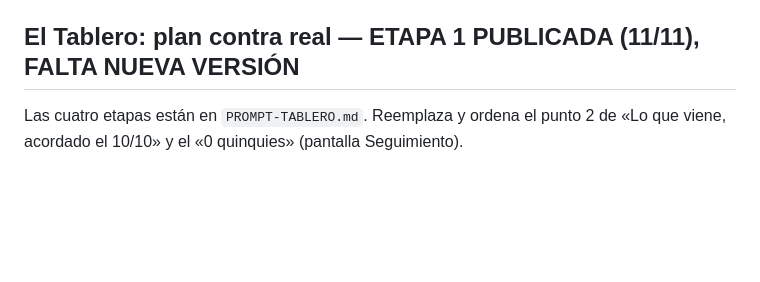
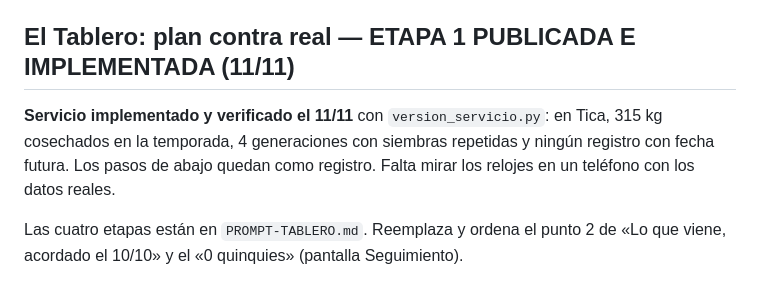
Before and after one commit to MartinTrigo/MonAgric, a Markdown page: PENDIENTES.md, the part around the change. GitHub-like rendering; blank space fills up the shorter version.

Commit message:
PENDIENTES: el servicio del tablero ya está implementado
Co-Authored-By: Claude Fable 5.2 <noreply@anthropic.com>

```diff
--- a/PENDIENTES.md
+++ b/PENDIENTES.md
@@ -21,7 +21,12 @@ chacra, la credencial y lo pendiente de enviar de AMA.
 - El 27/10 a las 19:43 Drive mandó a la Papelera todo `AMA\produccion`,
   `economia` y `_archivo\horas-bioma`. Se restauró el 29/10 y quedó igual a GitHub.
 
-## El Tablero: plan contra real — ETAPA 1 PUBLICADA (11/11), FALTA NUEVA VERSIÓN
+## El Tablero: plan contra real — ETAPA 1 PUBLICADA E IMPLEMENTADA (11/11)
+
+**Servicio implementado y verificado el 11/11** con `version_servicio.py`:
+en Tica, 315 kg cosechados en la temporada, 4 generaciones con siembras
+repetidas y ningún registro con fecha futura. Los pasos de abajo quedan como
+registro. Falta mirar los relojes en un teléfono con los datos reales.
 
 Las cuatro etapas están en `PROMPT-TABLERO.md`. Reemplaza y ordena el punto 2
 de «Lo que viene, acordado el 10/10» y el «0 quinquies» (pantalla Seguimiento).
```
